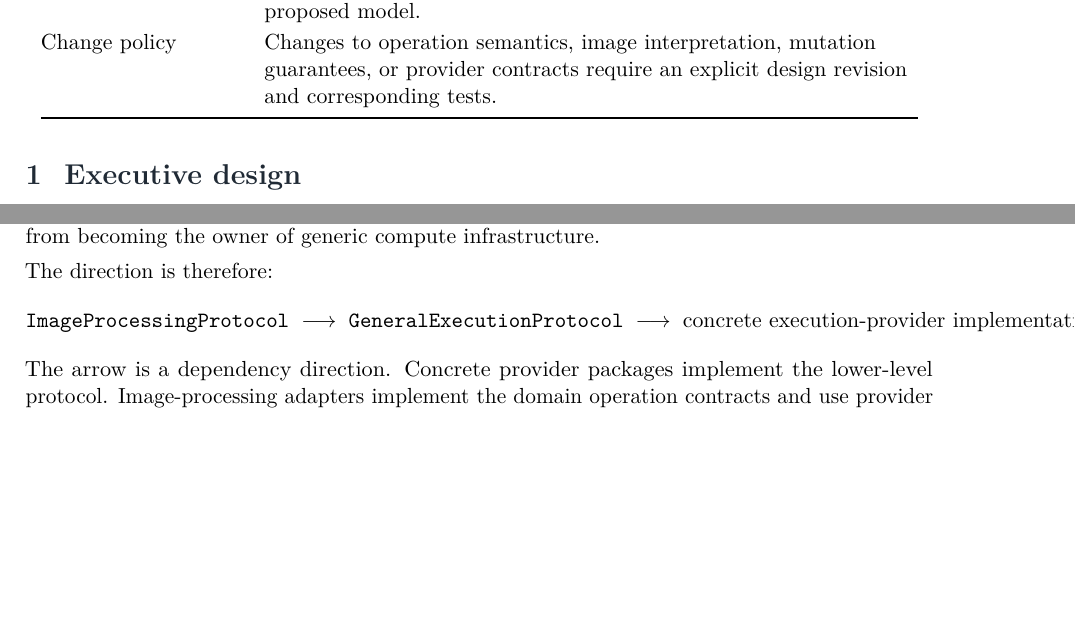
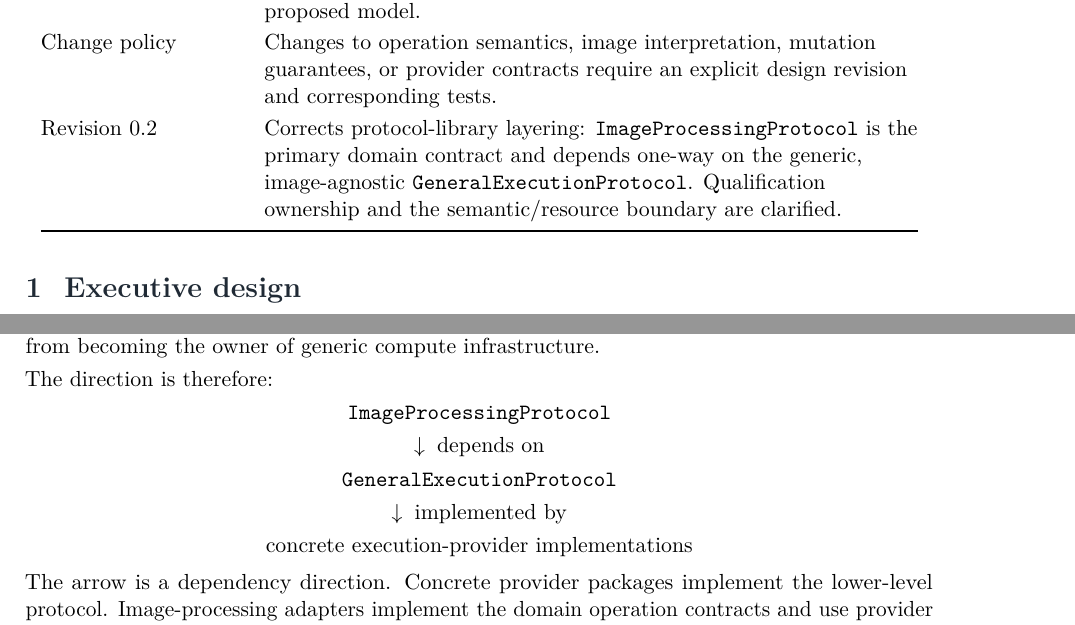
Before and after one commit to Shennagyp/ImageProcessing, a LaTeX document (docs/research/architecture/ImageProcessing-Architecture.tex): two parts of pages 5 and 16 of 34, joined at a grey line, cut so that both start at the same text, the shorter picture padded with empty space. Compiled offline with pdfLaTeX.

Commit message:
docs: refine protocol layering and resource boundaries

```diff
--- a/docs/research/architecture/ImageProcessing-Architecture.tex
+++ b/docs/research/architecture/ImageProcessing-Architecture.tex
@@ -48,7 +48,7 @@
 \pagestyle{fancy}
 \fancyhf{}
 \fancyhead[L]{\small\textcolor{muted}{ImageProcessing --- Internal Architecture Paper}}
-\fancyhead[R]{\small\textcolor{muted}{Design baseline 0.1}}
+\fancyhead[R]{\small\textcolor{muted}{Design baseline 0.2}}
 \fancyfoot[L]{\small\textcolor{muted}{Internal engineering document --- not for publication}}
 \fancyfoot[R]{\small\textcolor{muted}{\thepage}}
 \renewcommand{\headrulewidth}{0.35pt}
@@ -143,6 +143,7 @@ Out of scope & A node editor or visual programming frontend; a general workflow
 Normative language & \textquotedblleft{}MUST\textquotedblright{}, \textquotedblleft{}MUST NOT\textquotedblright{}, \textquotedblleft{}SHOULD\textquotedblright{}, and \textquotedblleft{}MAY\textquotedblright{} express design strength within this proposal. They do not imply that code already enforces the requirement. \\
 Evidence status & Statements about third-party systems are referenced to their official documentation. Architectural recommendations are design conclusions, not claims that a cited library implements this project's proposed model. \\
 Change policy & Changes to operation semantics, image interpretation, mutation guarantees, or provider contracts require an explicit design revision and corresponding tests. \\
+Revision 0.2 & Corrects protocol-library layering: \texttt{ImageProcessingProtocol} is the primary domain contract and depends one-way on the generic, image-agnostic \texttt{GeneralExecutionProtocol}. Qualification ownership and the semantic/resource boundary are clarified. \\
 \bottomrule
 \end{longtable}
 
@@ -516,11 +517,13 @@ The architecture is not organized by placing a generic compute abstraction above
 
 The direction is therefore:
 \[
-  \texttt{ImageProcessingProtocol}
-  \;\longrightarrow\;
-  \texttt{GeneralExecutionProtocol}
-  \;\longrightarrow\;
-  \text{concrete execution-provider implementations}.
+\begin{gathered}
+  \texttt{ImageProcessingProtocol}\\
+  \downarrow\;\text{depends on}\\
+  \texttt{GeneralExecutionProtocol}\\
+  \downarrow\;\text{implemented by}\\
+  \text{concrete execution-provider implementations}
+\end{gathered}
 \]
 The arrow is a dependency direction. Concrete provider packages implement the lower-level protocol. Image-processing adapters implement the domain operation contracts and use provider implementations to execute them. The runtime integrates the two and is not itself a hardware provider.
 
```
Also changed, not shown: docs/research/architecture/ImageProcessing-Architecture.tex (4 more changed lines).
